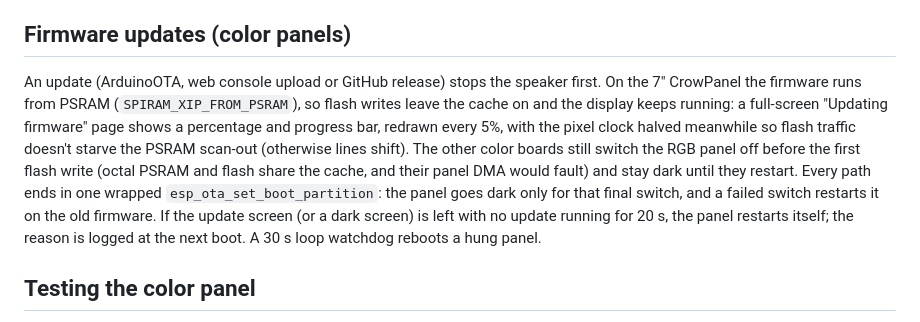
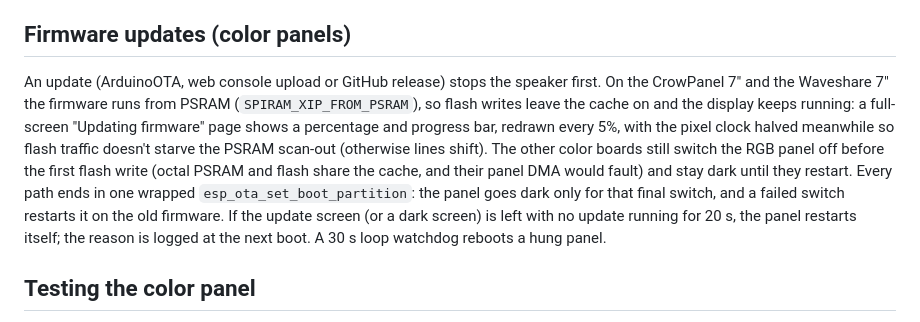
Before and after one commit to wolfrage76/MakerMonitor, a Markdown page: docs/architecture.md, the part around the change. Rendered like a GitHub page.

```diff
--- a/docs/architecture.md
+++ b/docs/architecture.md
@@ -35,7 +35,7 @@ Everything the poller sends to MakerWorld goes through one limiter (`poller/make
 
 ## Firmware updates (color panels)
 
-An update (ArduinoOTA, web console upload or GitHub release) stops the speaker first. On the 7" CrowPanel the firmware runs from PSRAM (`SPIRAM_XIP_FROM_PSRAM`), so flash writes leave the cache on and the display keeps running: a full-screen "Updating firmware" page shows a percentage and progress bar, redrawn every 5%, with the pixel clock halved meanwhile so flash traffic doesn't starve the PSRAM scan-out (otherwise lines shift). The other color boards still switch the RGB panel off before the first flash write (octal PSRAM and flash share the cache, and their panel DMA would fault) and stay dark until they restart. Every path ends in one wrapped `esp_ota_set_boot_partition`: the panel goes dark only for that final switch, and a failed switch restarts it on the old firmware. If the update screen (or a dark screen) is left with no update running for 20 s, the panel restarts itself; the reason is logged at the next boot. A 30 s loop watchdog reboots a hung panel.
+An update (ArduinoOTA, web console upload or GitHub release) stops the speaker first. On the CrowPanel 7" and the Waveshare 7" the firmware runs from PSRAM (`SPIRAM_XIP_FROM_PSRAM`), so flash writes leave the cache on and the display keeps running: a full-screen "Updating firmware" page shows a percentage and progress bar, redrawn every 5%, with the pixel clock halved meanwhile so flash traffic doesn't starve the PSRAM scan-out (otherwise lines shift). The other color boards still switch the RGB panel off before the first flash write (octal PSRAM and flash share the cache, and their panel DMA would fault) and stay dark until they restart. Every path ends in one wrapped `esp_ota_set_boot_partition`: the panel goes dark only for that final switch, and a failed switch restarts it on the old firmware. If the update screen (or a dark screen) is left with no update running for 20 s, the panel restarts itself; the reason is logged at the next boot. A 30 s loop watchdog reboots a hung panel.
 
 ## Testing the color panel
 
```
Also changed, not shown: README.md (+9 -6 lines), firmware-color/README.md (+7 -5 lines).
